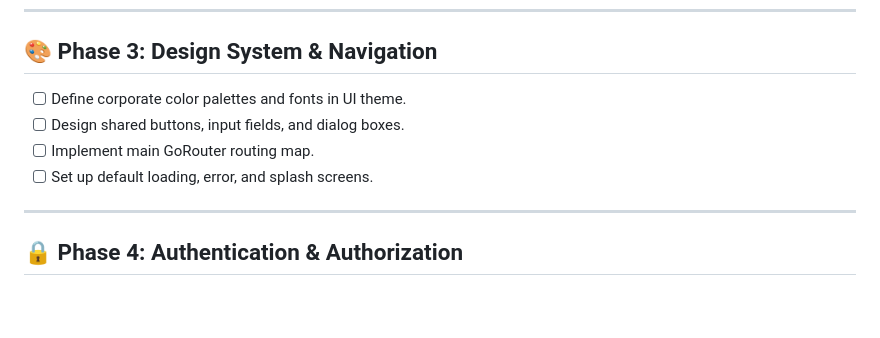
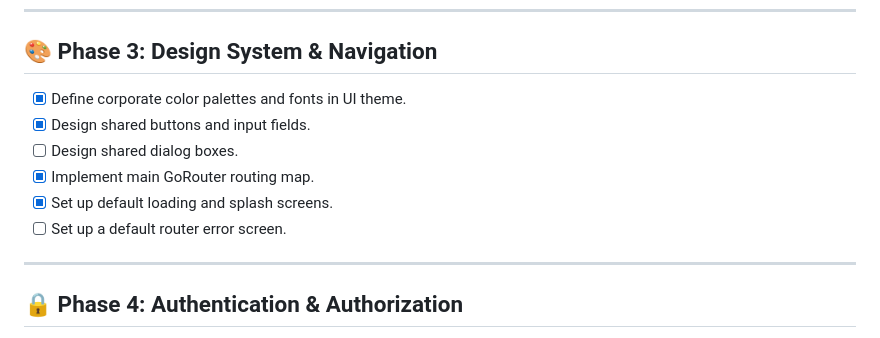
Before and after one commit to nelson1869-ai/business-loan, a Markdown page: docs/planning/TODO.md, the part around the change. GitHub-like rendering; blank space fills up the shorter version.

Commit message:
docs: update design and navigation progress

```diff
--- a/docs/planning/TODO.md
+++ b/docs/planning/TODO.md
@@ -31,10 +31,12 @@ This checklist tracks actionable tasks across all implementation phases. Only ve
 
 ## 🎨 Phase 3: Design System & Navigation
 
-- [ ] Define corporate color palettes and fonts in UI theme.
-- [ ] Design shared buttons, input fields, and dialog boxes.
-- [ ] Implement main GoRouter routing map.
-- [ ] Set up default loading, error, and splash screens.
+- [x] Define corporate color palettes and fonts in UI theme.
+- [x] Design shared buttons and input fields.
+- [ ] Design shared dialog boxes.
+- [x] Implement main GoRouter routing map.
+- [x] Set up default loading and splash screens.
+- [ ] Set up a default router error screen.
 
 ---
 
```
